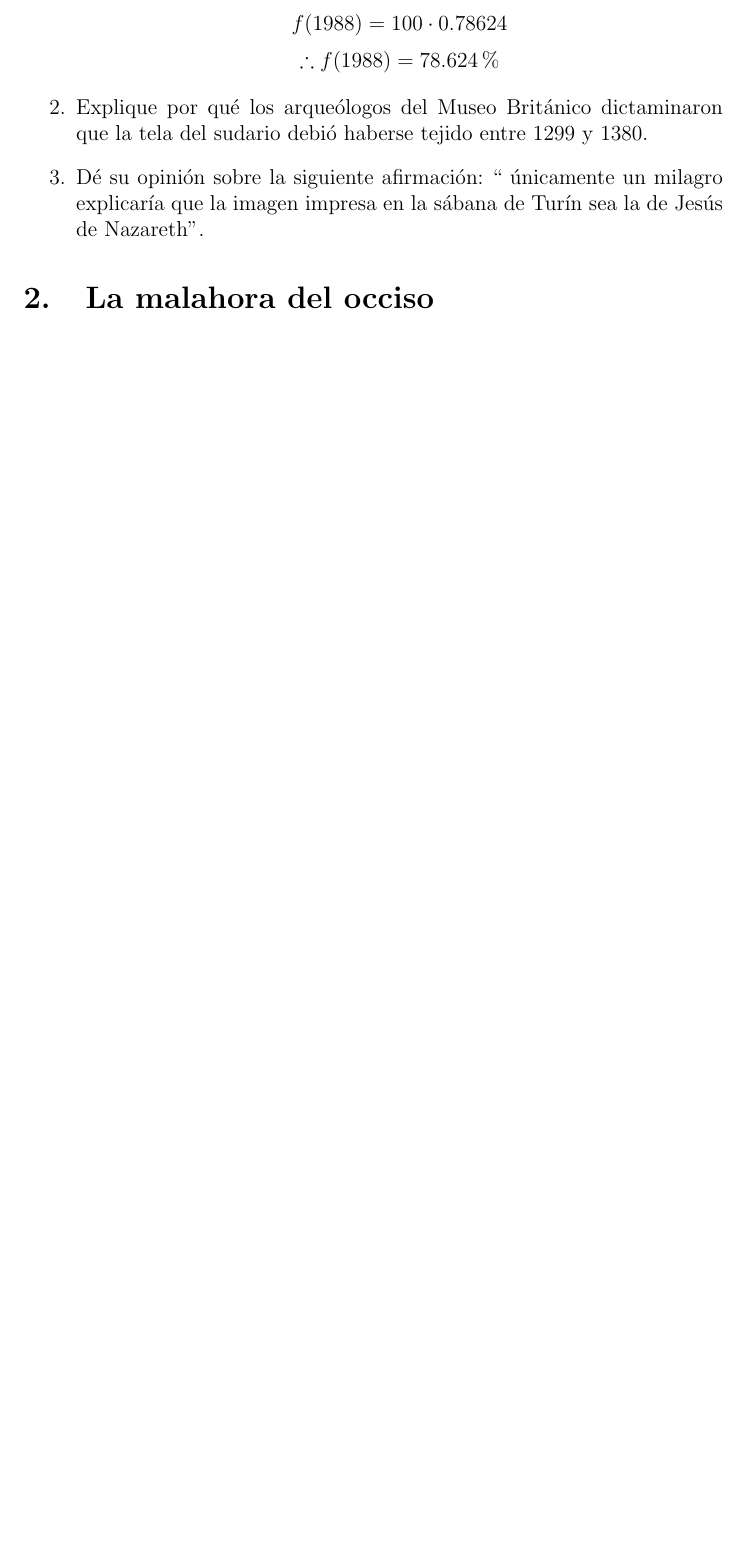
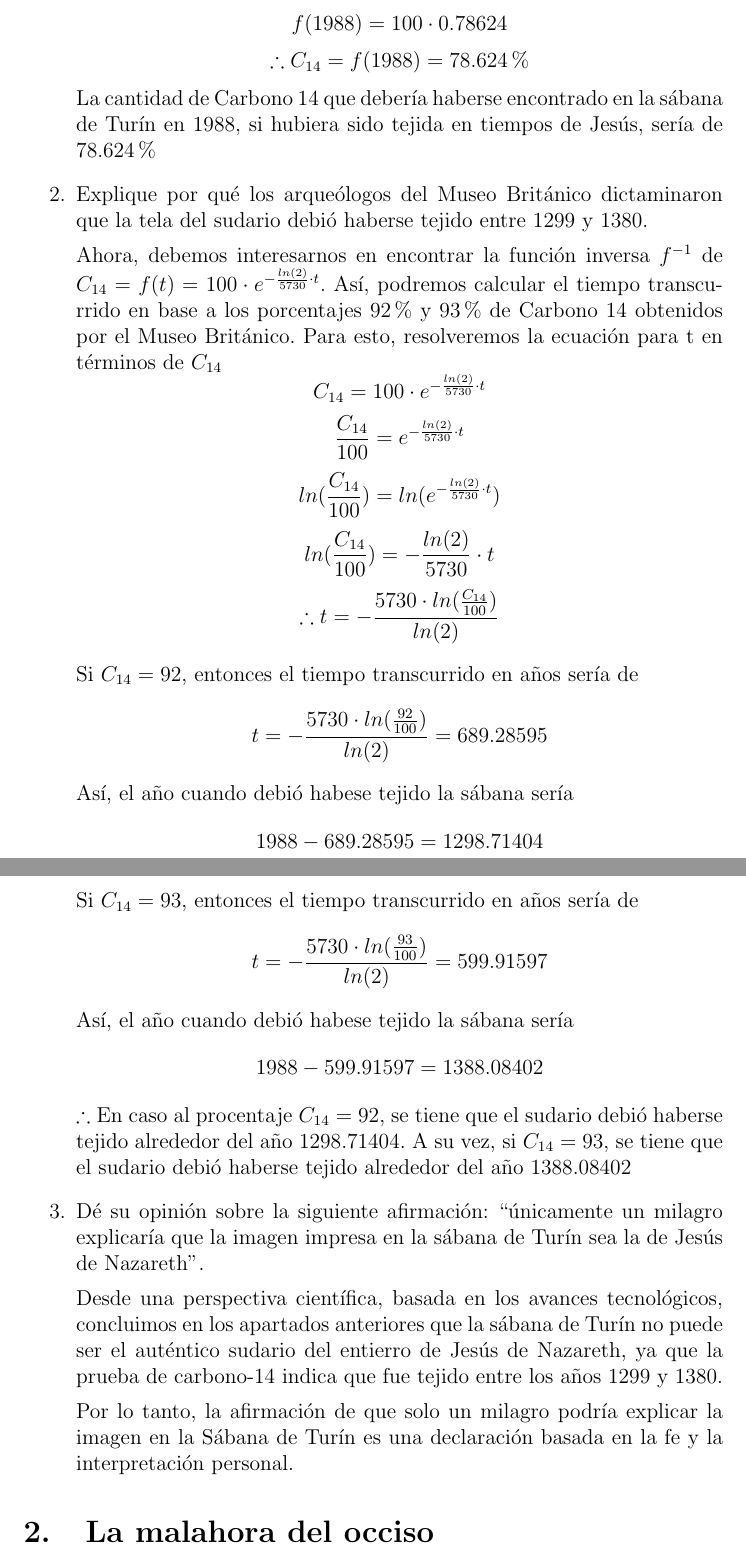
Before and after one commit to Julietanilem/MatematicasAplicadas, a LaTeX document (Ejercicios3.tex): part of page 3 of 12 before the commit and two parts of pages 3 and 4 of 13 after it, the two joined at a grey line, cut so that both start at the same text, the shorter picture padded with empty space. Compiled offline with pdfLaTeX.

Commit message:
parangaricutirimicuaro

```diff
--- a/Ejercicios3.tex
+++ b/Ejercicios3.tex
@@ -72,7 +72,7 @@ a_2 = \frac{ln(2)}{5730}
 \]
 Sustituyendo $a_2$ en la fórmula original, nuestra fórmula para calcular la cantidad del Carbono 14 en base al tiempo queda de la siguiente manera
 \[
-f(t)=100 \cdot e^{-\frac{ln(2)}{5730} \cdot t}
+C_{14}=f(t)=100 \cdot e^{-\frac{ln(2)}{5730} \cdot t}
 \]
 Si $t=1988$
 \[
@@ -85,12 +85,53 @@ f(1988)=100 \cdot e^{-0.24048}
 f(1988)=100 \cdot 0.78624
 \]
 \[
-\therefore f(1988)=78.624\%
+\therefore C_{14}=f(1988)=78.624\%
 \]
+La cantidad de Carbono 14 que debería haberse encontrado en la sábana de Turín en 1988, si hubiera sido tejida en tiempos de Jesús, sería de 78.624\%
 
 \item Explique por qué los arqueólogos del Museo Británico dictaminaron que la tela del sudario debió haberse tejido entre 1299 y 1380.
 
-\item Dé su opinión sobre la siguiente afirmación: “ únicamente un milagro explicaría que la imagen impresa en la sábana de Turín sea la de Jesús de Nazareth”.
+Ahora, debemos interesarnos en encontrar la función inversa $f^{-1}$ de $C_{14}=f(t)=100 \cdot e^{-\frac{ln(2)}{5730} \cdot t}$. Así, podremos calcular el tiempo transcurrido en base a los porcentajes $92\%$ y $93\%$ de Carbono 14 obtenidos por el Museo Británico.
+Para esto, resolveremos la ecuación para t en términos de $C_{14}$
+\[
+C_{14}=100 \cdot e^{-\frac{ln(2)}{5730} \cdot t}
+\]
+\[
+\frac{C_{14}}{100}=e^{-\frac{ln(2)}{5730} \cdot t}
+\]
+\[
+ln(\frac{C_{14}}{100})=ln(e^{-\frac{ln(2)}{5730} \cdot t})
+\]
+\[
+ln(\frac{C_{14}}{100})=-\frac{ln(2)}{5730} \cdot t
+\]
+\[
+\therefore t =-\frac{5730 \cdot ln(\frac{C_{14}}{100})}{ln(2)}
+\]
+
+Si $C_{14}=92$, entonces el tiempo transcurrido en años sería de
+\[
+t =-\frac{5730 \cdot ln(\frac{92}{100})}{ln(2)}=689.28595
+\]
+Así, el año cuando debió habese tejido la sábana sería
+\[
+1988-689.28595=1298.71404
+\]
+Si $C_{14}=93$, entonces el tiempo transcurrido en años sería de
+\[
+t =-\frac{5730 \cdot ln(\frac{93}{100})}{ln(2)}=599.91597
+\]
+Así, el año cuando debió habese tejido la sábana sería
+\[
+1988-599.91597=1388.08402
+\]
+$\therefore$ En caso al procentaje $C_{14}=92$, se tiene que el sudario debió haberse tejido alrededor del año 1298.71404. A su vez, si $C_{14}=93$, se tiene que el sudario debió haberse tejido alrededor del año 1388.08402
+
+\item Dé su opinión sobre la siguiente afirmación: “únicamente un milagro explicaría que la imagen impresa en la sábana de Turín sea la de Jesús de Nazareth”.
+
+Desde una perspectiva científica, basada en los avances tecnológicos, concluimos en los apartados anteriores que la sábana de Turín no puede ser el auténtico sudario del entierro de Jesús de Nazareth, ya que la prueba de carbono-14 indica que fue tejido entre los años 1299 y 1380.
+
+Por lo tanto, la afirmación de que solo un milagro podría explicar la imagen en la Sábana de Turín es una declaración basada en la fe y la interpretación personal.
 
 \end{enumerate}
 
```
Also changed, not shown: Ejercicios3.tex (20 more changed lines).
